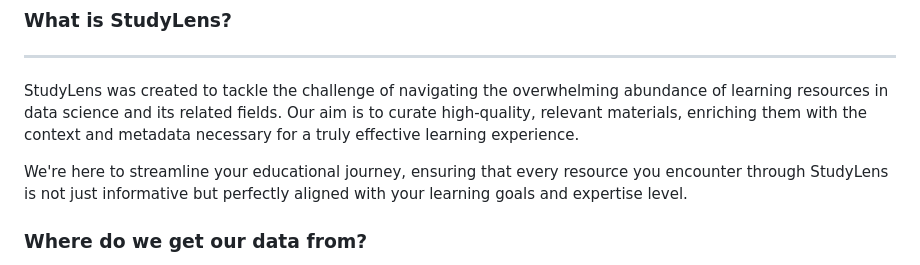
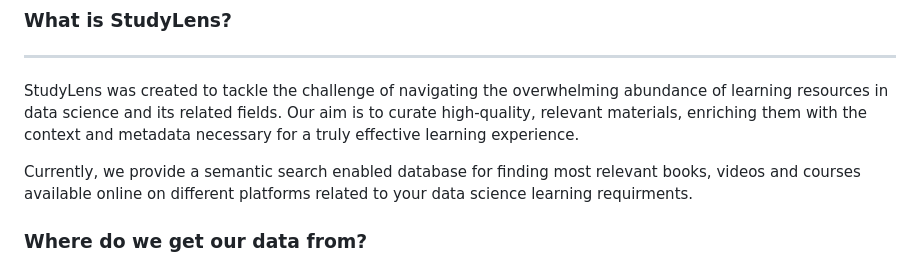
Before and after one commit to rmalhotra2192/studylens, a Markdown page: README.md, the part around the change. Drawn GitHub-style.

Commit message:
minor update to readme

```diff
--- a/README.md
+++ b/README.md
@@ -11,7 +11,7 @@
 --------------------------------------------------------------------------------
 StudyLens was created to tackle the challenge of navigating the overwhelming abundance of learning resources in data science and its related fields. Our aim is to curate high-quality, relevant materials, enriching them with the context and metadata necessary for a truly effective learning experience.
 
-We're here to streamline your educational journey, ensuring that every resource you encounter through StudyLens is not just informative but perfectly aligned with your learning goals and expertise level.
+Currently, we provide a semantic search enabled database for finding most relevant books, videos and courses available online on different platforms related to your data science learning requirments.
 
 
 ### Where do we get our data from?
```
